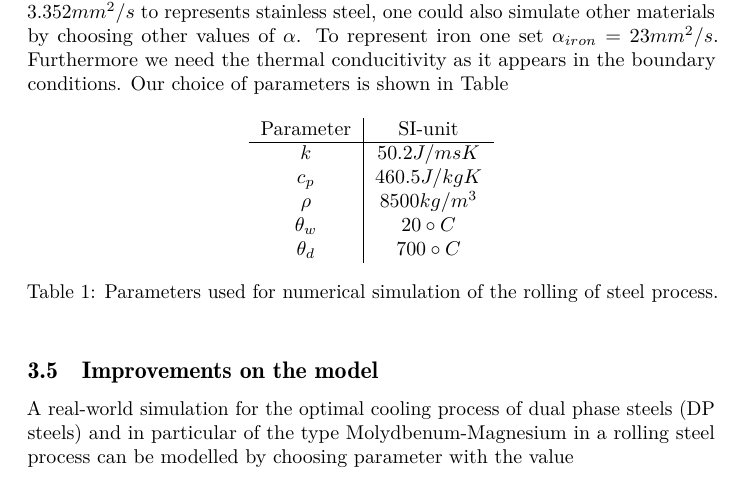
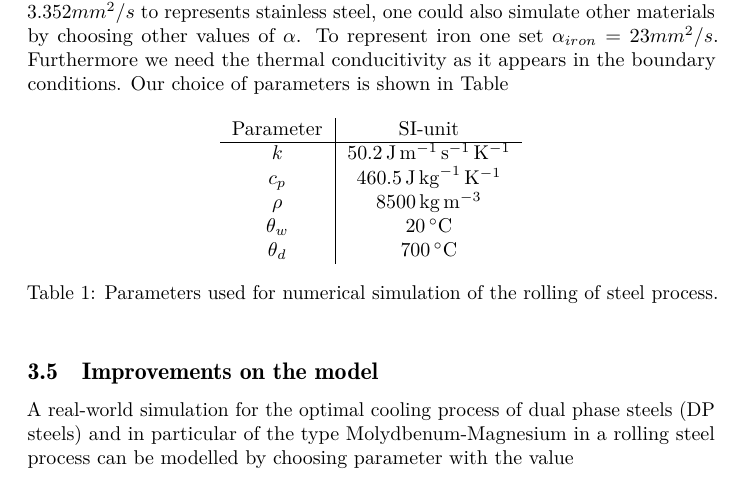
Before and after one commit to trulshj/optimize-steel-rolling-tex, a LaTeX document (main.tex, which reads sections/real_world.tex, setup/packages.tex): part of page 10 of 11, cut so that both start at the same text. Compiled offline with pdfLaTeX.

Commit message:
Add siunitx package for proper handling of units

```diff
--- a/sections/real_world.tex
+++ b/sections/real_world.tex
@@ -13,11 +13,11 @@ Here $\alpha = \frac{k}{\rho c_p}$ is the Thermal diffusivity. To do a simulatio
     \begin{tabular}{c|c}
     $\text{Parameter}$ & $\text{SI-unit}$ \\
     \hline
-       $k$& $50.2 J/msK$ \\
-        $c_p$ & $460.5 J/kgK$ \\
-        $\rho$ & $8500 kg/m^3$ \\
-        $\theta_w$ & $20\circ C$ \\
-        $\theta_d$ & $700 \circ C$ \\
+       $k$& $\SI{50.2}{\joule\per\metre\per\second\per\kelvin}$ \\
+        $c_p$ & $\SI{460.5}{\joule\per\kilogram\per\kelvin}$ \\
+        $\rho$ & $\SI{8500}{\kilogram\per\metre\cubed}$ \\
+        $\theta_w$ & $\SI{20}{\celsius}$ \\
+        $\theta_d$ & $\SI{700}{\celsius}$ \\
     \end{tabular}
     \caption{Parameters used for numerical simulation of the rolling of steel process.}
     \label{tab:chosenParam}
@@ -28,7 +28,7 @@ Here $\alpha = \frac{k}{\rho c_p}$ is the Thermal diffusivity. To do a simulatio
 
 A real-world simulation for the optimal cooling process of dual phase steels (DP steels) and in particular of the type Molydbenum-Magnesium in a rolling steel process can be modelled by choosing parameter with the value
 \begin{align*}
-    \theta_d = 680~^{\circ}C \\
+    \theta_d = \SI{680}{\celsius} \\
 \end{align*}
 
 One can furthermore make the model more realistic by as in \cite{DPSteelOverview} by coupling the semilinear heat equation with an ordinary differential equation that describe the evolution of steel microstructure during the cooling process. Then one consider the optimal control problem for the controlled cooling of steel profiles in order to obtain a desired temperature and a phase distribution in the steel. Such a phase transformation can in general be described by an initial value problem of the form
--- a/setup/packages.tex
+++ b/setup/packages.tex
@@ -7,5 +7,6 @@
 \usepackage{microtype}
 \usepackage[english]{babel}
 \usepackage{csquotes} % for quotes in citations
+\usepackage{siunitx}
 
 \usepackage[backend=biber, style=alphabetic]{biblatex}
```
